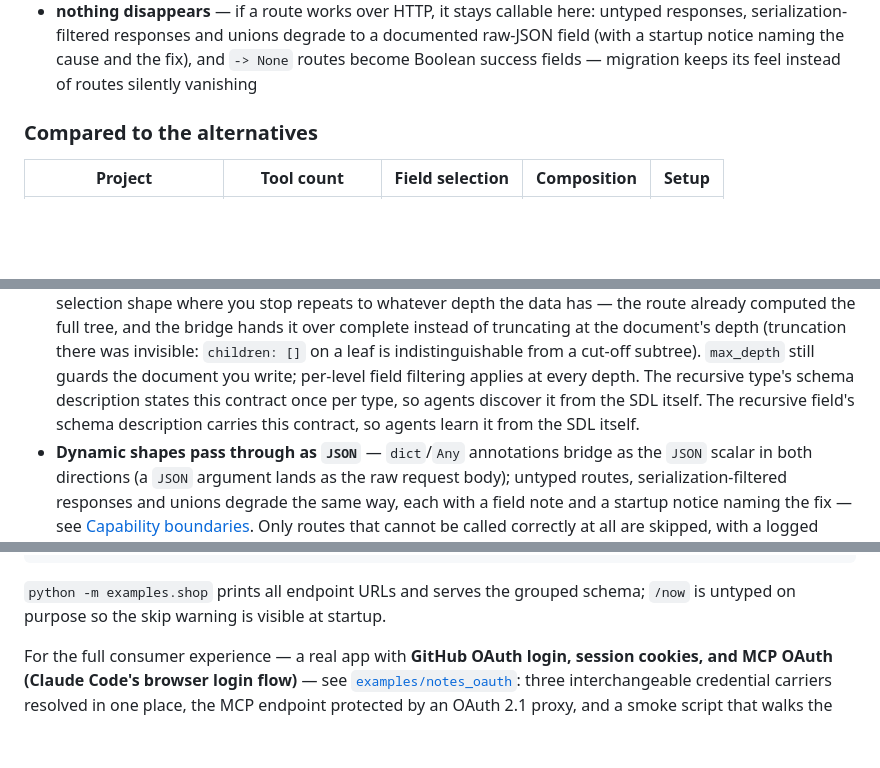
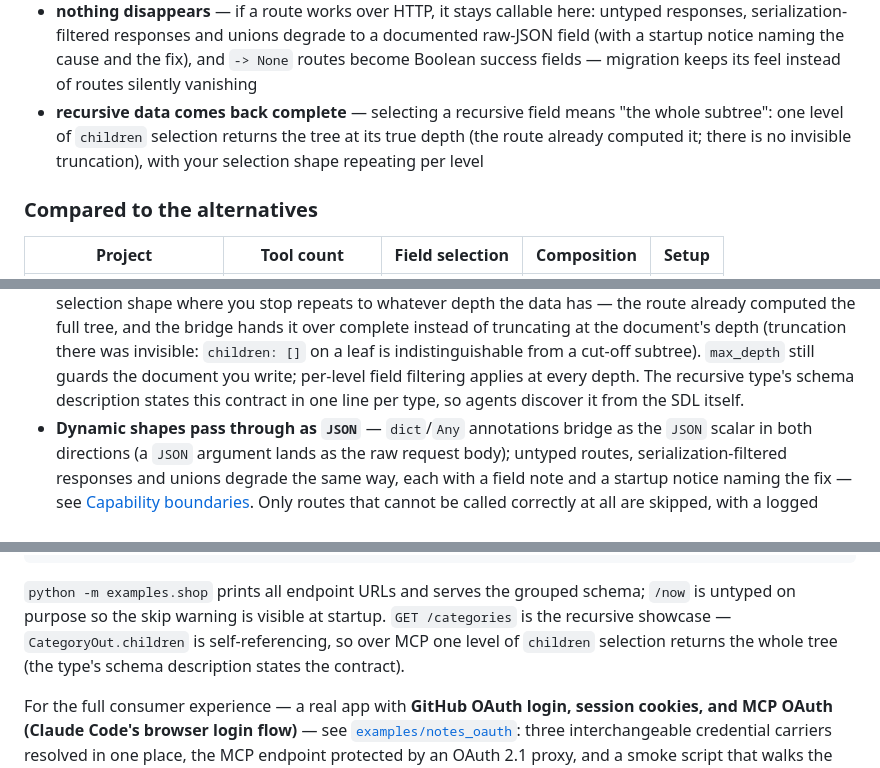
Before and after one commit to KLR-Pattern/fastapi-gql-mcp, a Markdown page: README.md, 3 parts joined by grey strips. Rendered like a GitHub page; blank space fills up the shorter version.

Commit message:
docs(readme): recursion feature across Why, rules and Demo
The true-depth behavior now reads as an agent benefit (Why), a rule
with its guard/filtering interplay (How it works), and a runnable
showcase (GET /categories in the shop demo). Also collapses a
leftover duplicated sentence in the rules bullet.

Co-Authored-By: Claude Code <noreply@anthropic.com>

```diff
--- a/README.md
+++ b/README.md
@@ -48,6 +48,10 @@ agents get:
   degrade to a documented raw-JSON field (with a startup notice naming the
   cause and the fix), and `-> None` routes become Boolean success fields —
   migration keeps its feel instead of routes silently vanishing
+- **recursive data comes back complete** — selecting a recursive field
+  means "the whole subtree": one level of `children` selection returns the
+  tree at its true depth (the route already computed it; there is no
+  invisible truncation), with your selection shape repeating per level
 
 ### Compared to the alternatives
 
@@ -147,8 +151,8 @@ Rules worth knowing:
   on a leaf is indistinguishable from a cut-off subtree). `max_depth`
   still guards the document you write; per-level field filtering applies
   at every depth. The recursive type's schema description states this
-  contract once per type, so agents discover it from the SDL itself. The recursive field's schema description carries this
-  contract, so agents learn it from the SDL itself.
+  contract in one line per type, so agents discover it from the SDL
+  itself.
 - **Dynamic shapes pass through as `JSON`** — `dict`/`Any` annotations bridge
   as the `JSON` scalar in both directions (a `JSON` argument lands as the raw
   request body); untyped routes, serialization-filtered responses and unions
@@ -500,6 +504,9 @@ uv run --extra mcp python -m examples.shop.mcp_walkthrough     # agent's-eye MCP
 
 `python -m examples.shop` prints all endpoint URLs and serves the grouped
 schema; `/now` is untyped on purpose so the skip warning is visible at startup.
+`GET /categories` is the recursive showcase — `CategoryOut.children` is
+self-referencing, so over MCP one level of `children` selection returns the
+whole tree (the type's schema description states the contract).
 
 For the full consumer experience — a real app with **GitHub OAuth login,
 session cookies, and MCP OAuth (Claude Code's browser login flow)** — see
```
